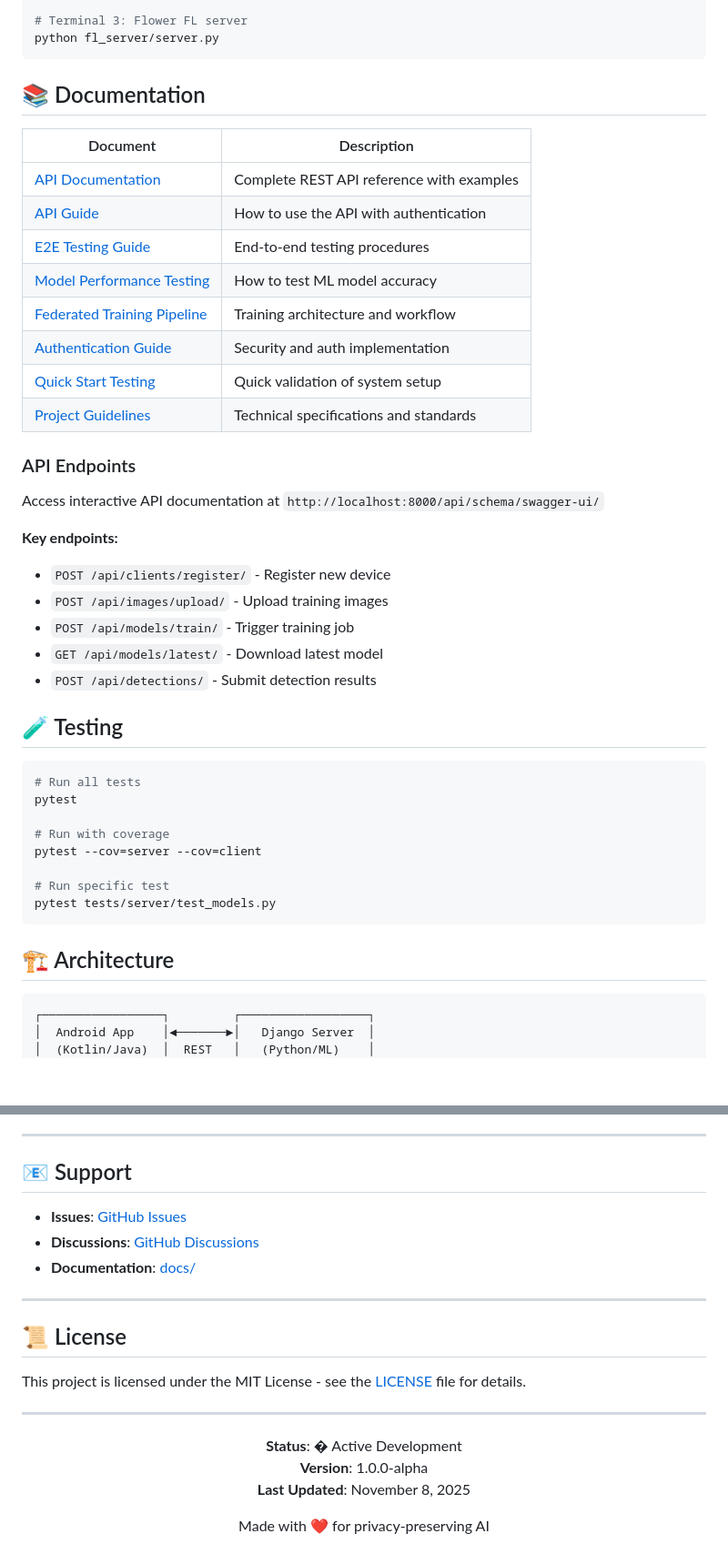
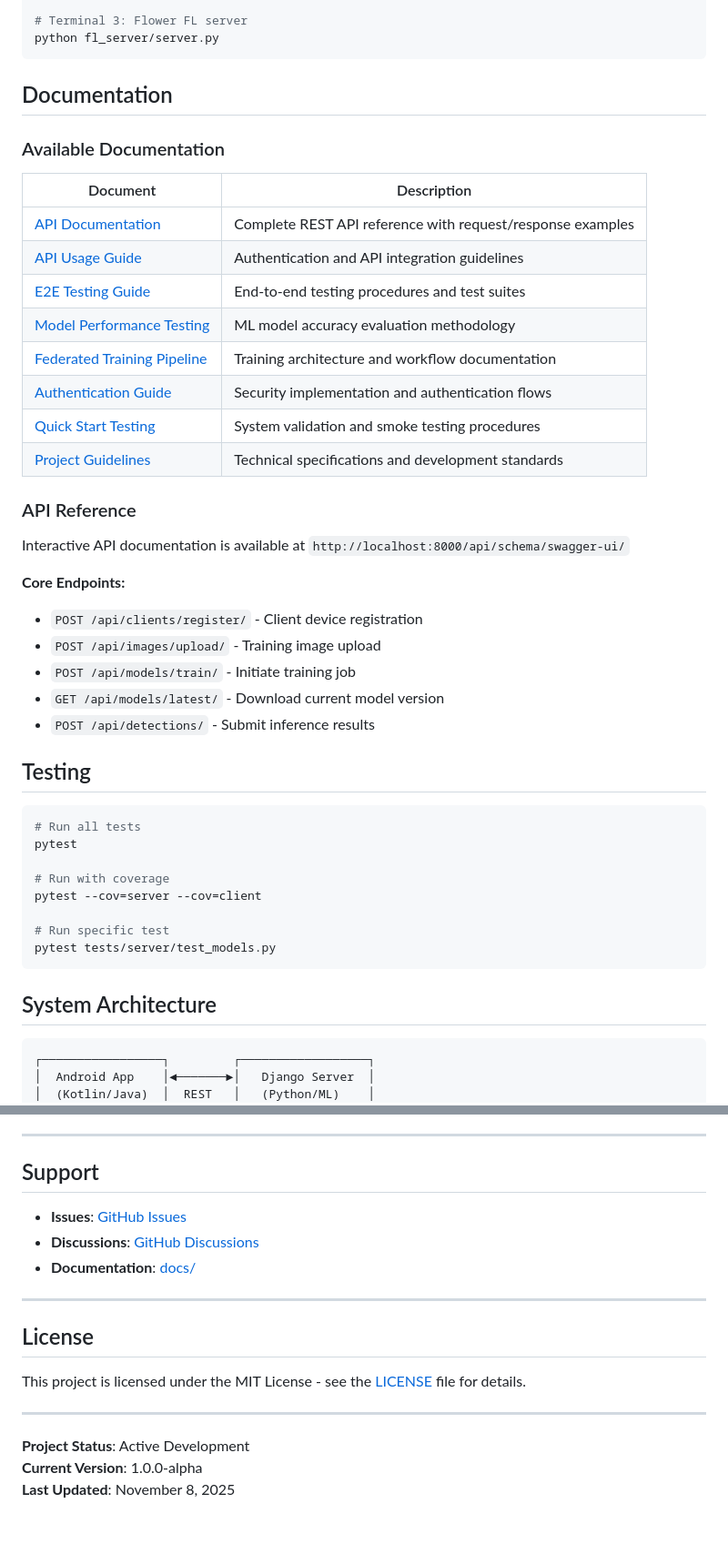
Before and after one commit to mubahood/federated-ai, a Markdown page: README.md, 2 parts joined by grey strips. Shown at 91% size. GitHub-like rendering; blank space fills up the shorter version.

````diff
--- a/README.md
+++ b/README.md
@@ -188,31 +223,33 @@ celery -A config worker -l info
 python fl_server/server.py
 ```
 
-## 📚 Documentation
+## Documentation
+
+### Available Documentation
 
 | Document | Description |
 |----------|-------------|
-| [API Documentation](API_DOCUMENTATION.md) | Complete REST API reference with examples |
-| [API Guide](API_DOCUMENTATION_GUIDE.md) | How to use the API with authentication |
-| [E2E Testing Guide](E2E_TESTING_GUIDE.md) | End-to-end testing procedures |
-| [Model Performance Testing](MODEL_PERFORMANCE_TESTING.md) | How to test ML model accuracy |
-| [Federated Training Pipeline](FEDERATED_TRAINING_PIPELINE.md) | Training architecture and workflow |
-| [Authentication Guide](AUTHENTICATION_GUIDE.md) | Security and auth implementation |
-| [Quick Start Testing](QUICK_START_TESTING.md) | Quick validation of system setup |
-| [Project Guidelines](PROJECT_GUIDELINES.md) | Technical specifications and standards |
+| [API Documentation](API_DOCUMENTATION.md) | Complete REST API reference with request/response examples |
+| [API Usage Guide](API_DOCUMENTATION_GUIDE.md) | Authentication and API integration guidelines |
+| [E2E Testing Guide](E2E_TESTING_GUIDE.md) | End-to-end testing procedures and test suites |
+| [Model Performance Testing](MODEL_PERFORMANCE_TESTING.md) | ML model accuracy evaluation methodology |
+| [Federated Training Pipeline](FEDERATED_TRAINING_PIPELINE.md) | Training architecture and workflow documentation |
+| [Authentication Guide](AUTHENTICATION_GUIDE.md) | Security implementation and authentication flows |
+| [Quick Start Testing](QUICK_START_TESTING.md) | System validation and smoke testing procedures |
+| [Project Guidelines](PROJECT_GUIDELINES.md) | Technical specifications and development standards |
 
-### API Endpoints
+### API Reference
 
-Access interactive API documentation at `http://localhost:8000/api/schema/swagger-ui/`
+Interactive API documentation is available at `http://localhost:8000/api/schema/swagger-ui/`
 
-**Key endpoints:**
-- `POST /api/clients/register/` - Register new device
-- `POST /api/images/upload/` - Upload training images
-- `POST /api/models/train/` - Trigger training job
-- `GET /api/models/latest/` - Download latest model
-- `POST /api/detections/` - Submit detection results
+**Core Endpoints:**
+- `POST /api/clients/register/` - Client device registration
+- `POST /api/images/upload/` - Training image upload
+- `POST /api/models/train/` - Initiate training job
+- `GET /api/models/latest/` - Download current model version
+- `POST /api/detections/` - Submit inference results
 
-## 🧪 Testing
+## Testing
 
 ```bash
 # Run all tests
@@ -225,7 +262,7 @@ pytest --cov=server --cov=client
 pytest tests/server/test_models.py
 ```
 
-## 🏗️ Architecture
+## System Architecture
 
 ```
 ┌─────────────────┐         ┌──────────────────┐
@@ -424,7 +461,7 @@ cd android-mobo
 
 ---
 
-## 📧 Support
+## Support
 
 - **Issues**: [GitHub Issues](https://github.com/yourusername/federated-ai/issues)
 - **Discussions**: [GitHub Discussions](https://github.com/yourusername/federated-ai/discussions)
@@ -432,18 +469,12 @@ cd android-mobo
 
 ---
 
-## 📜 License
+## License
 
 This project is licensed under the MIT License - see the [LICENSE](LICENSE) file for details.
 
 ---
 
-<div align="center">
-
-**Status**: � Active Development
-**Version**: 1.0.0-alpha
+**Project Status**: Active Development
+**Current Version**: 1.0.0-alpha
 **Last Updated**: November 8, 2025
-
-Made with ❤️ for privacy-preserving AI
-
-</div>
````
Also changed, not shown: other parts of README.md (+108 -73 lines).
